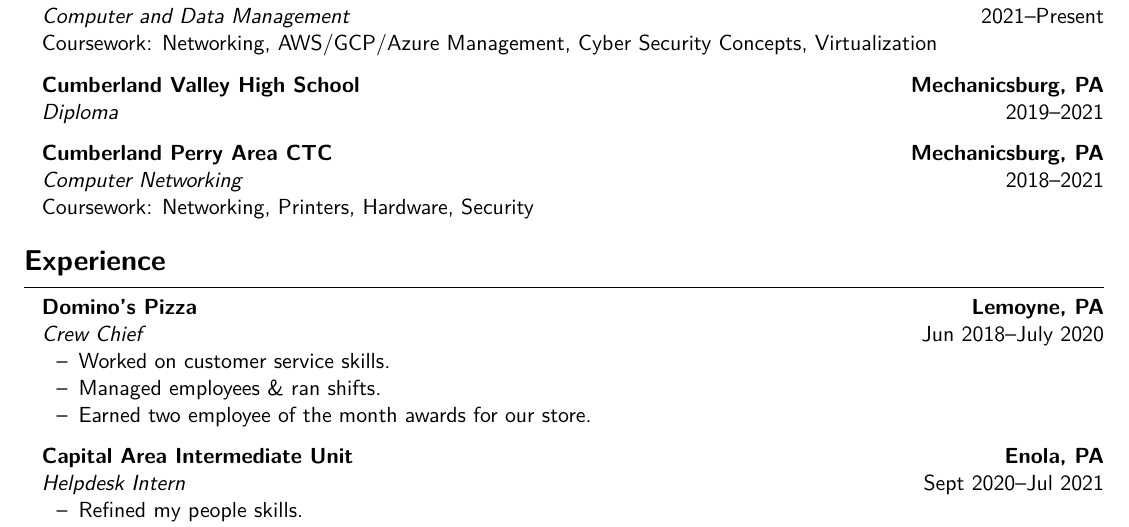
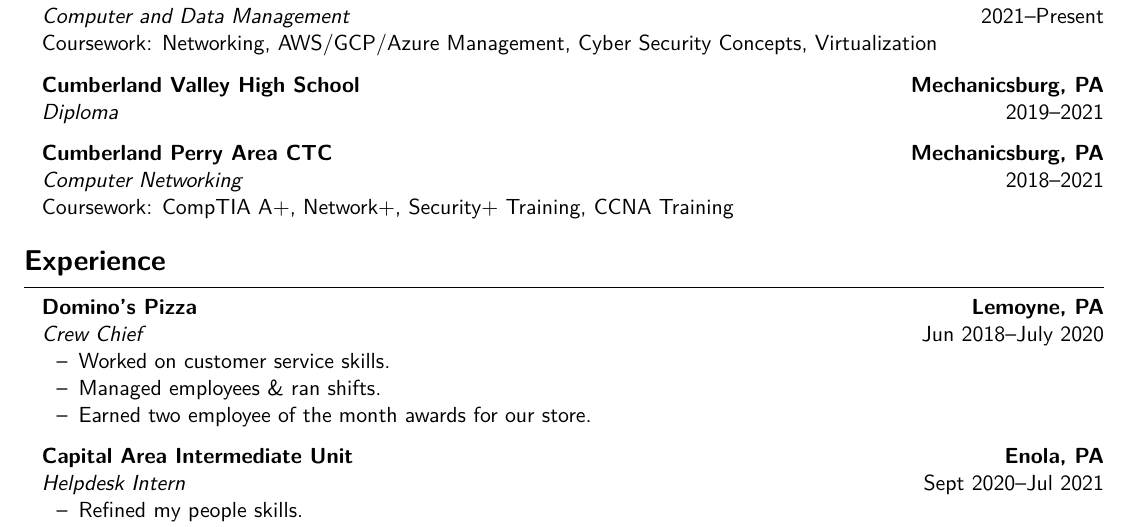
Before and after one commit to micaharies/resume, a LaTeX CV (resume.tex, which reads components/education/cpactc.tex): part of the page, cut so that both start at the same text. Compiled offline with XeLaTeX.

Commit message:
changed around coursework for cpactc

```diff
--- a/components/education/cpactc.tex
+++ b/components/education/cpactc.tex
@@ -1,3 +1,3 @@
 \textbf{Cumberland Perry Area CTC \hfill Mechanicsburg, PA} \par
 \textit{Computer Networking} \hfill 2018--2021\par
-Coursework: Networking, Printers, Hardware, Security \par
+Coursework: CompTIA A+, Network+, Security+ Training, CCNA Training \par
```
